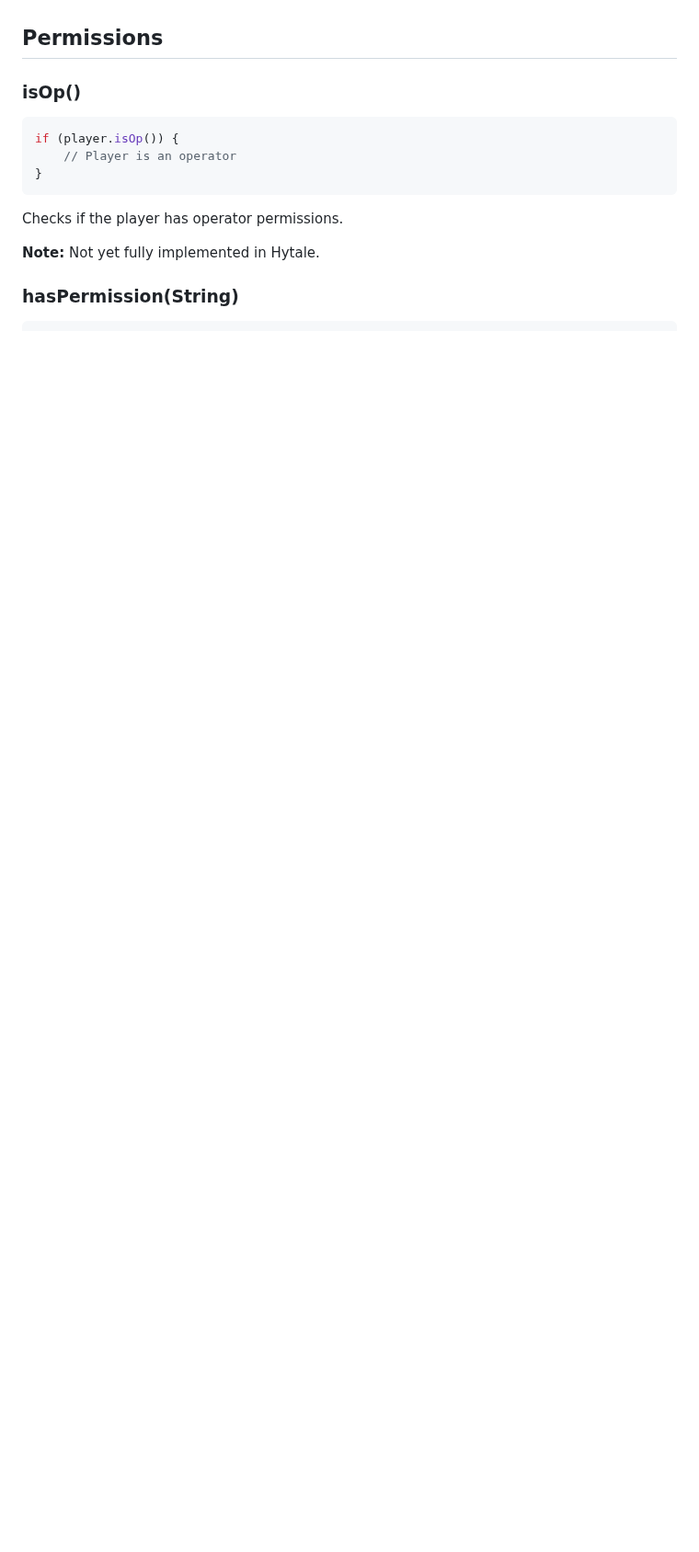
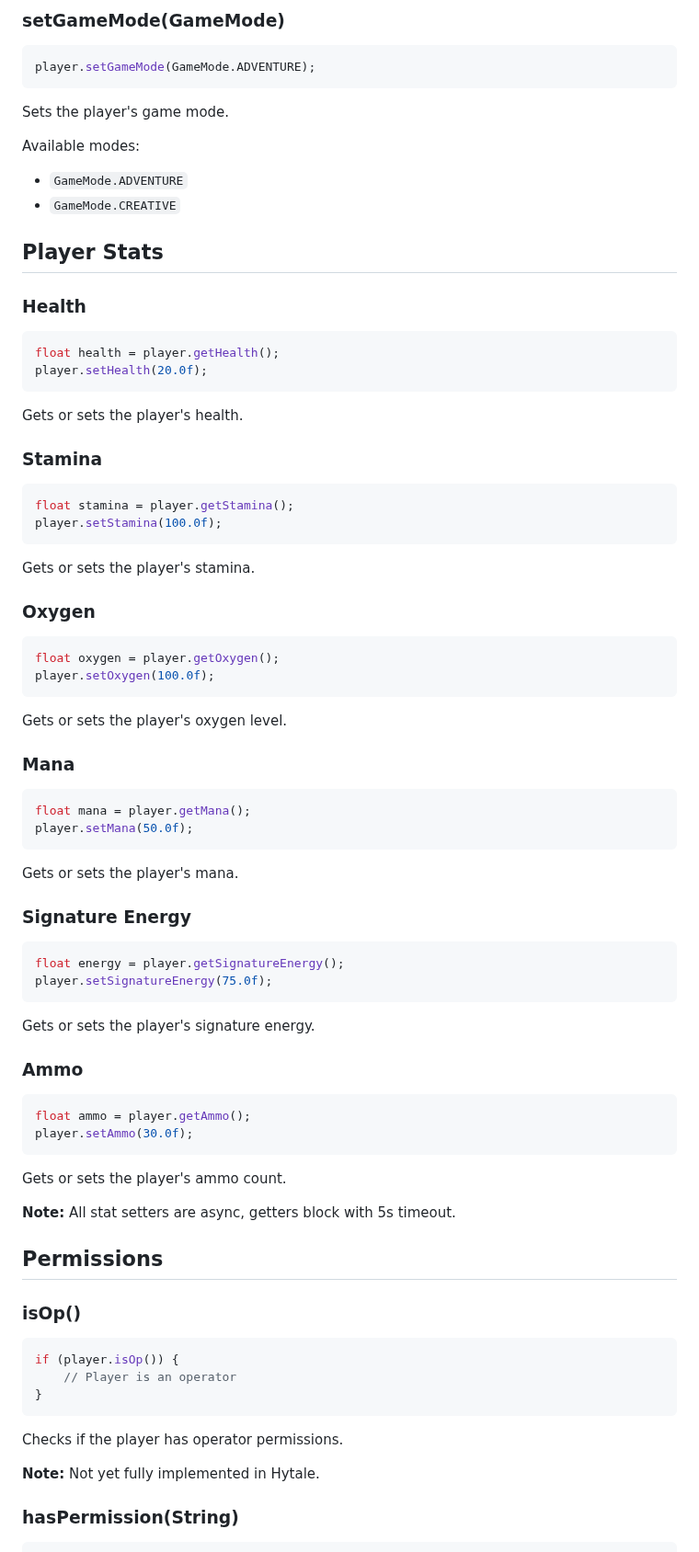
Before and after one commit to Program132/HL, a Markdown page: doc/player_api.md, the part around one of its changes. Shown at 92% size. Drawn GitHub-style; blank space fills up the shorter version.

````diff
--- a/doc/player_api.md
+++ b/doc/player_api.md
@@ -72,3 +138,59 @@ See [Inventory API](inventory_api.md) for more details.
+### setGameMode(GameMode)
+```java
+player.setGameMode(GameMode.ADVENTURE);
+```
+Sets the player's game mode.
+
+Available modes:
+- `GameMode.ADVENTURE`
+- `GameMode.CREATIVE`
+
+## Player Stats
+
+### Health
+```java
+float health = player.getHealth();
+player.setHealth(20.0f);
+```
+Gets or sets the player's health.
+
+### Stamina
+```java
+float stamina = player.getStamina();
+player.setStamina(100.0f);
+```
+Gets or sets the player's stamina.
+
+### Oxygen
+```java
+float oxygen = player.getOxygen();
+player.setOxygen(100.0f);
+```
+Gets or sets the player's oxygen level.
+
+### Mana
+```java
+float mana = player.getMana();
+player.setMana(50.0f);
+```
+Gets or sets the player's mana.
+
+### Signature Energy
+```java
+float energy = player.getSignatureEnergy();
+player.setSignatureEnergy(75.0f);
+```
+Gets or sets the player's signature energy.
+
+### Ammo
+```java
+float ammo = player.getAmmo();
+player.setAmmo(30.0f);
+```
+Gets or sets the player's ammo count.
+
+**Note:** All stat setters are async, getters block with 5s timeout.
+
 ## Permissions
 
 ### isOp()
````
Also changed, not shown: other parts of doc/player_api.md (+122 -2 lines).
